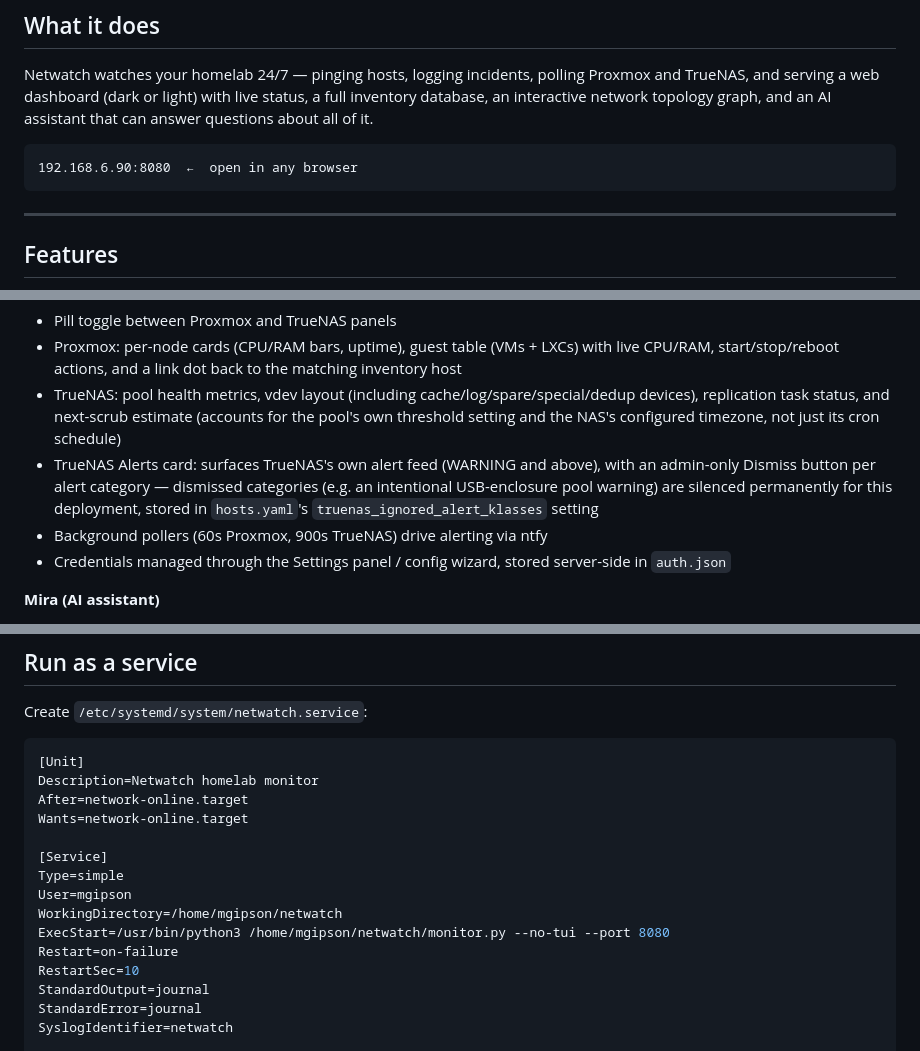
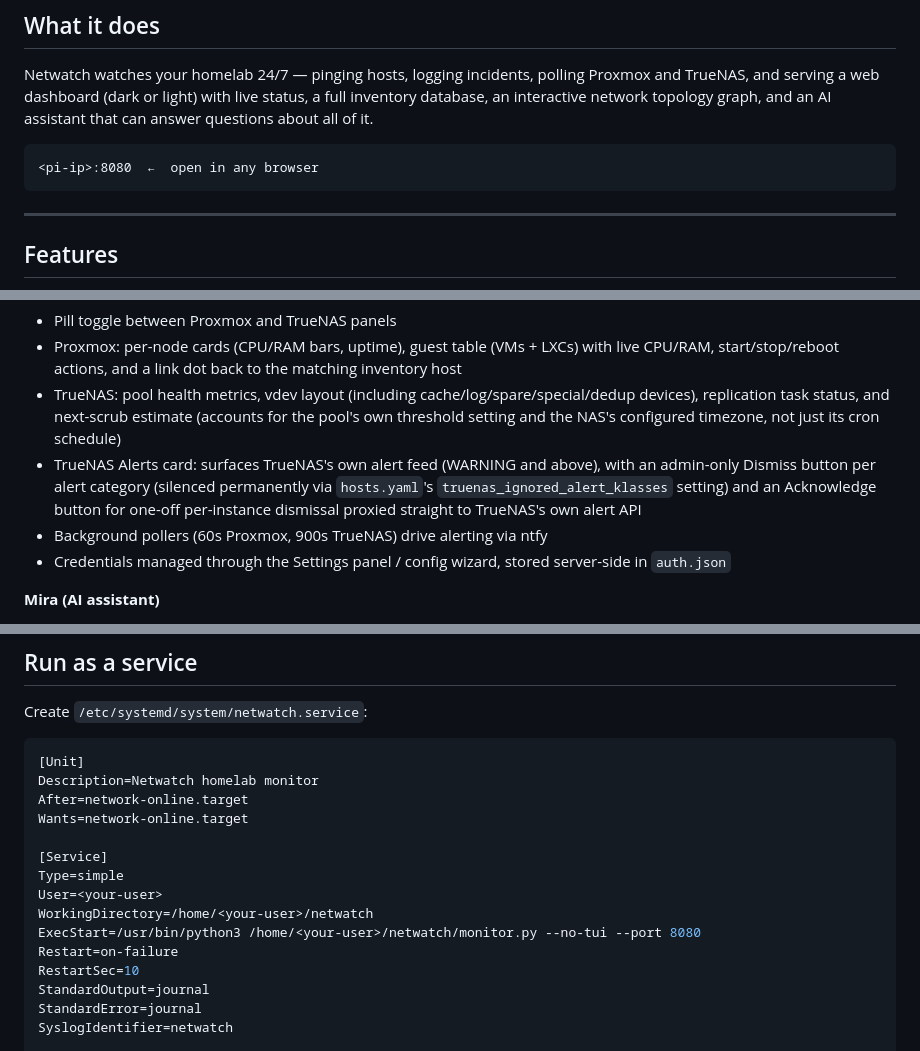
Before and after one commit to MichaelGipson101/Netwatch, a Markdown page: README.md, 3 parts joined by grey strips. Drawn GitHub-style.

Commit message:
docs: genericize setup-specific details in README, update for recent features
Replace personal LAN IP and username/home path with placeholders so the
README doesn't leak setup specifics now that the repo is public. Also
bump the documented line count and add the per-instance alert
acknowledge button and the Settings > System restart feature, both
shipped since the last README pass.

Co-Authored-By: Claude Sonnet 4.6 <noreply@anthropic.com>

````diff
--- a/README.md
+++ b/README.md
@@ -16,7 +16,7 @@
 Netwatch watches your homelab 24/7 — pinging hosts, logging incidents, polling Proxmox and TrueNAS, and serving a web dashboard (dark or light) with live status, a full inventory database, an interactive network topology graph, and an AI assistant that can answer questions about all of it.
 
 ```
-192.168.6.90:8080  ←  open in any browser
+<pi-ip>:8080  ←  open in any browser
 ```
 
 ---
@@ -35,7 +35,7 @@ Netwatch watches your homelab 24/7 — pinging hosts, logging incidents, polling
 - Pill toggle between Proxmox and TrueNAS panels
 - Proxmox: per-node cards (CPU/RAM bars, uptime), guest table (VMs + LXCs) with live CPU/RAM, start/stop/reboot actions, and a link dot back to the matching inventory host
 - TrueNAS: pool health metrics, vdev layout (including cache/log/spare/special/dedup devices), replication task status, and next-scrub estimate (accounts for the pool's own threshold setting and the NAS's configured timezone, not just its cron schedule)
-- TrueNAS Alerts card: surfaces TrueNAS's own alert feed (WARNING and above), with an admin-only Dismiss button per alert category — dismissed categories (e.g. an intentional USB-enclosure pool warning) are silenced permanently for this deployment, stored in `hosts.yaml`'s `truenas_ignored_alert_klasses` setting
+- TrueNAS Alerts card: surfaces TrueNAS's own alert feed (WARNING and above), with an admin-only Dismiss button per alert category (silenced permanently via `hosts.yaml`'s `truenas_ignored_alert_klasses` setting) and an Acknowledge button for one-off per-instance dismissal proxied straight to TrueNAS's own alert API
 - Background pollers (60s Proxmox, 900s TrueNAS) drive alerting via ntfy
 - Credentials managed through the Settings panel / config wizard, stored server-side in `auth.json`
 
@@ -150,9 +151,9 @@ Wants=network-online.target
 
 [Service]
 Type=simple
-User=mgipson
-WorkingDirectory=/home/mgipson/netwatch
-ExecStart=/usr/bin/python3 /home/mgipson/netwatch/monitor.py --no-tui --port 8080
+User=<your-user>
+WorkingDirectory=/home/<your-user>/netwatch
+ExecStart=/usr/bin/python3 /home/<your-user>/netwatch/monitor.py --no-tui --port 8080
 Restart=on-failure
 RestartSec=10
 StandardOutput=journal
````
Also changed, not shown: other parts of README.md (+2 -1 lines).
